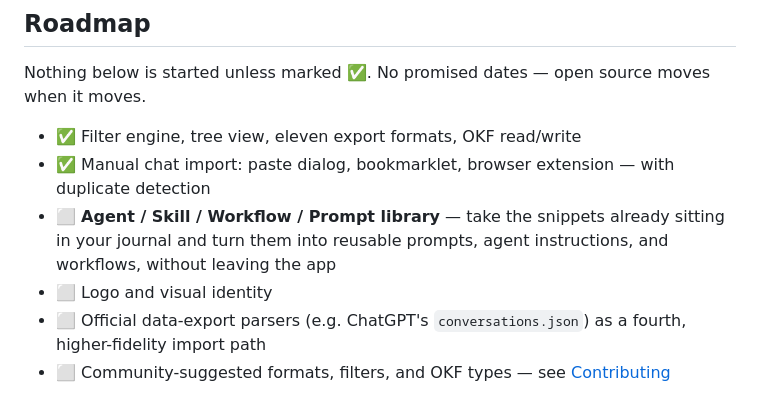
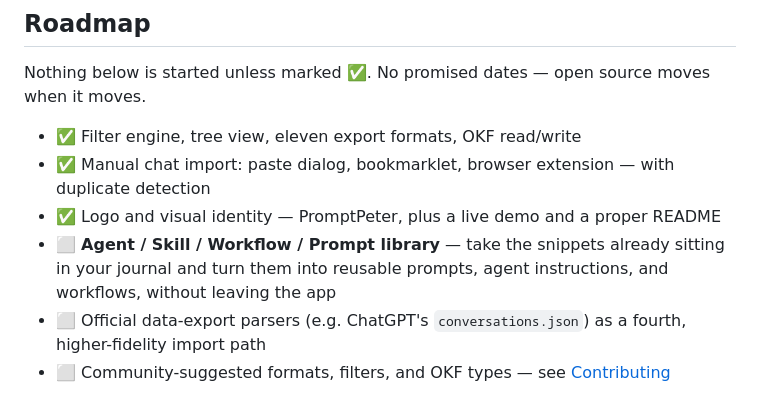
Before and after one commit to PromptPeter/journal, a Markdown page: README.md, the part around one of its changes. Drawn GitHub-style.

Commit message:
README-Aufraeumen: Roadmap-Haken bei Logo/Visual-Identity nachgetragen (laengst fertig), Issue-Link auf feste URL umgestellt statt bruechigem Relativpfad

```diff
--- a/README.md
+++ b/README.md
@@ -138,10 +138,10 @@ moves.
 - ✅ Filter engine, tree view, eleven export formats, OKF read/write
 - ✅ Manual chat import: paste dialog, bookmarklet, browser extension — with duplicate
   detection
+- ✅ Logo and visual identity — PromptPeter, plus a live demo and a proper README
 - ⬜ **Agent / Skill / Workflow / Prompt library** — take the snippets already sitting in
   your journal and turn them into reusable prompts, agent instructions, and workflows,
   without leaving the app
-- ⬜ Logo and visual identity
 - ⬜ Official data-export parsers (e.g. ChatGPT's `conversations.json`) as a fourth,
   higher-fidelity import path
 - ⬜ Community-suggested formats, filters, and OKF types — see [Contributing](#contributing)
```
Also changed, not shown: other parts of README.md (+3 -2 lines).
